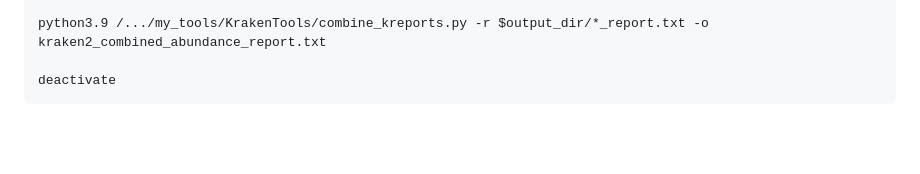
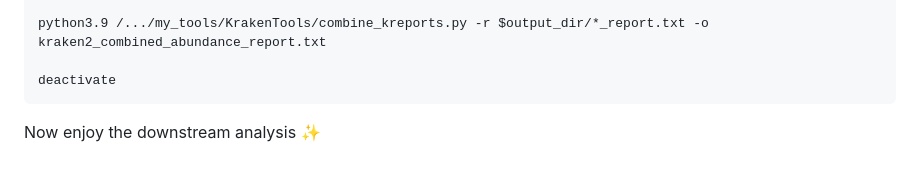
Before and after one commit to Jia-Xiu/coalescence_project, a Markdown page: 16S_analysis/README.md, the part around one of its changes. GitHub-like rendering; blank space fills up the shorter version.

````diff
--- a/16S_analysis/README.md
+++ b/16S_analysis/README.md
@@ -88,3 +89,5 @@ python3.9 /.../my_tools/KrakenTools/combine_kreports.py -r $output_dir/*_report.
 
 deactivate
 ```
+
+Now enjoy the downstream analysis :sparkles:
````
Also changed, not shown: other parts of 16S_analysis/README.md (+1 -0 lines).
